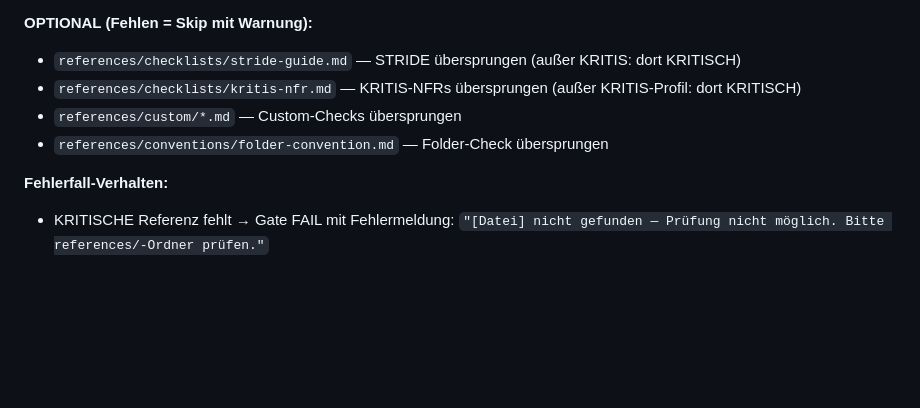
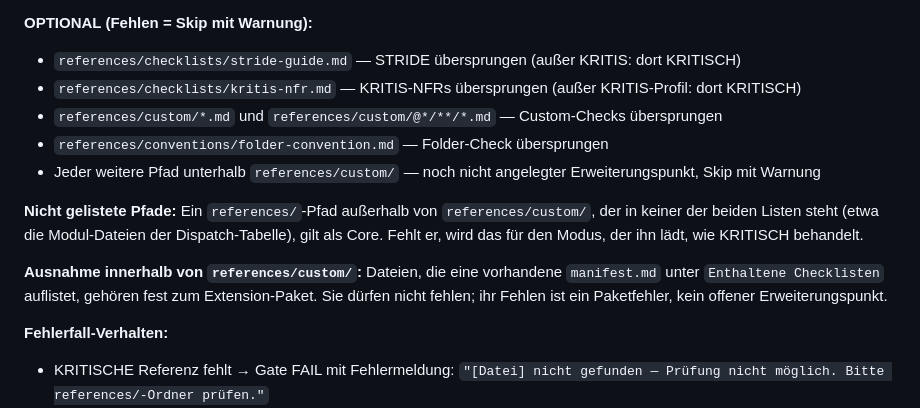
Before and after one commit to GodModeAI2025/specforge-ai-skill, a Markdown page: SKILL.md, the part around the change. Drawn GitHub-style; blank space fills up the shorter version.

Commit message:
Fehlerbehandlung fuer fehlende Referenzen auf alle Extension-Pfade ausweiten
Die OPTIONAL-Liste in SKILL.md deckte nur references/custom/*.md ab, also die
flache Ebene. Von den 22 referenzierten, aber nicht vorhandenen Pfaden liegen
sieben tiefer (@branche-compliance/..., @team-review-rollen/rollen/*.md); fuer
sie war kein Verhalten definiert. Die Modul-Dateien der Dispatch-Tabelle
standen in keiner der beiden Kategorien.

Glob auf references/custom/*.md + references/custom/@*/**/*.md erweitert,
passend zur bereits vorhandenen Formulierung in der Checker-Tabelle. Dazu zwei
Regeln ergaenzt: nicht gelistete Core-Pfade zaehlen wie KRITISCH, und Dateien,
die eine vorhandene manifest.md unter "Enthaltene Checklisten" auffuehrt,
gehoeren zum Paket und duerfen nicht fehlen.

Co-Authored-By: Claude Opus 5 (1M context) <noreply@anthropic.com>
Claude-Session: https://claude.ai/code/session_01BL7UoPomBp2Luhg89R6fYk

```diff
--- a/SKILL.md
+++ b/SKILL.md
@@ -232,8 +232,13 @@ Referenzdateien sind in zwei Kategorien eingeteilt:
 **OPTIONAL (Fehlen = Skip mit Warnung):**
 - `references/checklists/stride-guide.md` — STRIDE übersprungen (außer KRITIS: dort KRITISCH)
 - `references/checklists/kritis-nfr.md` — KRITIS-NFRs übersprungen (außer KRITIS-Profil: dort KRITISCH)
-- `references/custom/*.md` — Custom-Checks übersprungen
+- `references/custom/*.md` und `references/custom/@*/**/*.md` — Custom-Checks übersprungen
 - `references/conventions/folder-convention.md` — Folder-Check übersprungen
+- Jeder weitere Pfad unterhalb `references/custom/` — noch nicht angelegter Erweiterungspunkt, Skip mit Warnung
+
+**Nicht gelistete Pfade:** Ein `references/`-Pfad außerhalb von `references/custom/`, der in keiner der beiden Listen steht (etwa die Modul-Dateien der Dispatch-Tabelle), gilt als Core. Fehlt er, wird das für den Modus, der ihn lädt, wie KRITISCH behandelt.
+
+**Ausnahme innerhalb von `references/custom/`:** Dateien, die eine vorhandene `manifest.md` unter `Enthaltene Checklisten` auflistet, gehören fest zum Extension-Paket. Sie dürfen nicht fehlen; ihr Fehlen ist ein Paketfehler, kein offener Erweiterungspunkt.
 
 **Fehlerfall-Verhalten:**
 - KRITISCHE Referenz fehlt → Gate FAIL mit Fehlermeldung: `"[Datei] nicht gefunden — Prüfung nicht möglich. Bitte references/-Ordner prüfen."`
```
